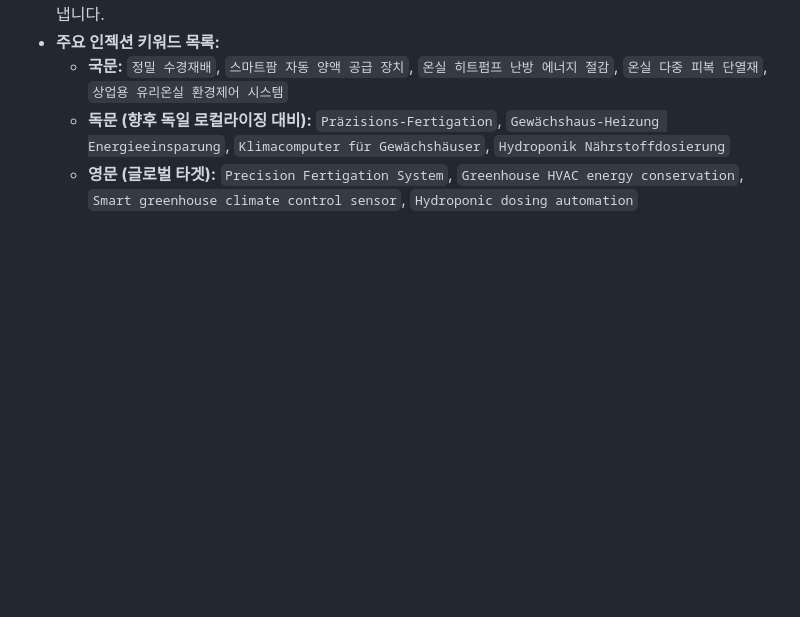
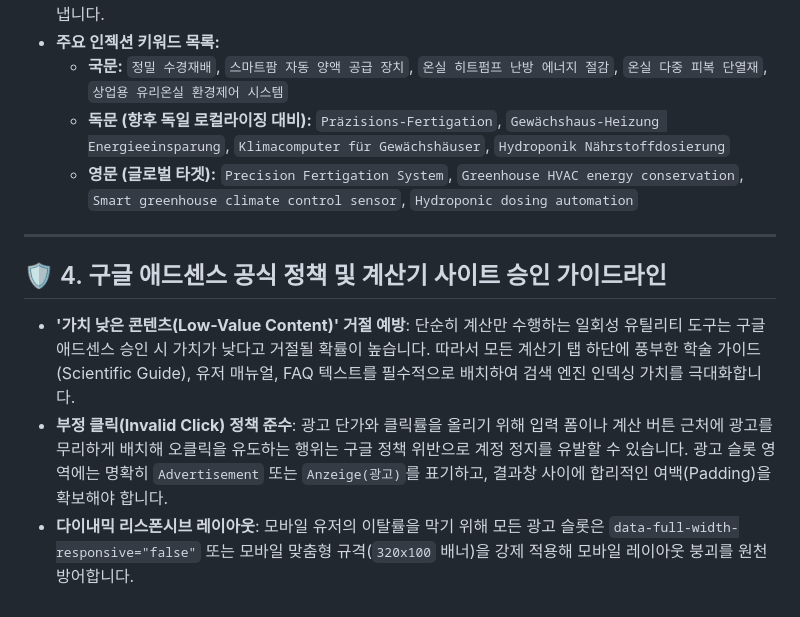
Before and after one commit to vmffkxhs2362-svg/smartfarm-engineering-lab, a Markdown page: Strategy/ADSENSE_MAXIMIZATION_STRATEGY_2026-07-03.md, the part around the change. GitHub-like rendering; blank space fills up the shorter version.

Commit message:
docs: add Google AdSense policy and low-value content prevention guidelines

```diff
--- a/Strategy/ADSENSE_MAXIMIZATION_STRATEGY_2026-07-03.md
+++ b/Strategy/ADSENSE_MAXIMIZATION_STRATEGY_2026-07-03.md
@@ -92,3 +92,10 @@
     *   **국문:** `정밀 수경재배`, `스마트팜 자동 양액 공급 장치`, `온실 히트펌프 난방 에너지 절감`, `온실 다중 피복 단열재`, `상업용 유리온실 환경제어 시스템`
     *   **독문 (향후 독일 로컬라이징 대비):** `Präzisions-Fertigation`, `Gewächshaus-Heizung Energieeinsparung`, `Klimacomputer für Gewächshäuser`, `Hydroponik Nährstoffdosierung`
     *   **영문 (글로벌 타겟):** `Precision Fertigation System`, `Greenhouse HVAC energy conservation`, `Smart greenhouse climate control sensor`, `Hydroponic dosing automation`
+
+---
+
+## 🛡️ 4. 구글 애드센스 공식 정책 및 계산기 사이트 승인 가이드라인
+*   **'가치 낮은 콘텐츠(Low-Value Content)' 거절 예방**: 단순히 계산만 수행하는 일회성 유틸리티 도구는 구글 애드센스 승인 시 가치가 낮다고 거절될 확률이 높습니다. 따라서 모든 계산기 탭 하단에 풍부한 학술 가이드(Scientific Guide), 유저 매뉴얼, FAQ 텍스트를 필수적으로 배치하여 검색 엔진 인덱싱 가치를 극대화합니다.
+*   **부정 클릭(Invalid Click) 정책 준수**: 광고 단가와 클릭률을 올리기 위해 입력 폼이나 계산 버튼 근처에 광고를 무리하게 배치해 오클릭을 유도하는 행위는 구글 정책 위반으로 계정 정지를 유발할 수 있습니다. 광고 슬롯 영역에는 명확히 `Advertisement` 또는 `Anzeige(광고)`를 표기하고, 결과창 사이에 합리적인 여백(Padding)을 확보해야 합니다.
+*   **다이내믹 리스폰시브 레이아웃**: 모바일 유저의 이탈률을 막기 위해 모든 광고 슬롯은 `data-full-width-responsive="false"` 또는 모바일 맞춤형 규격(`320x100` 배너)을 강제 적용해 모바일 레이아웃 붕괴를 원천 방어합니다.
```
